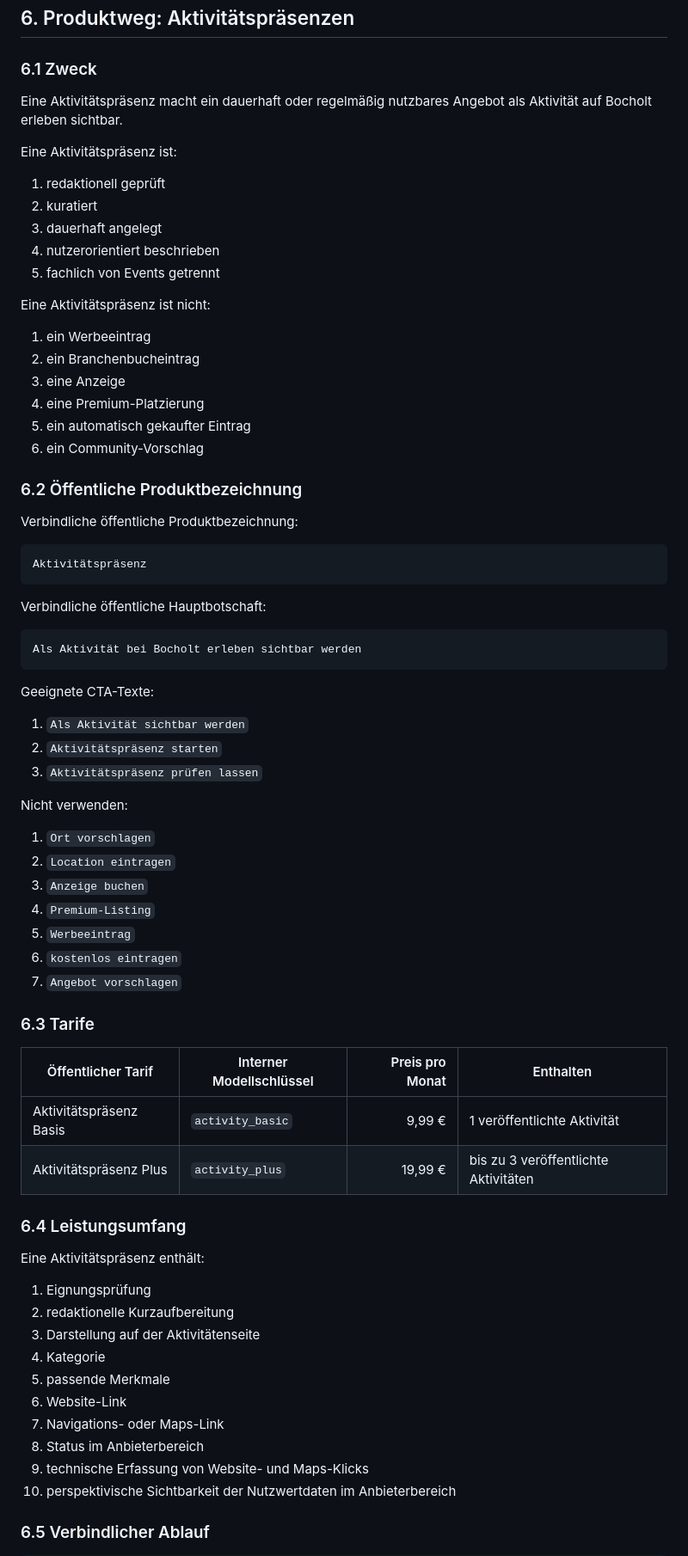
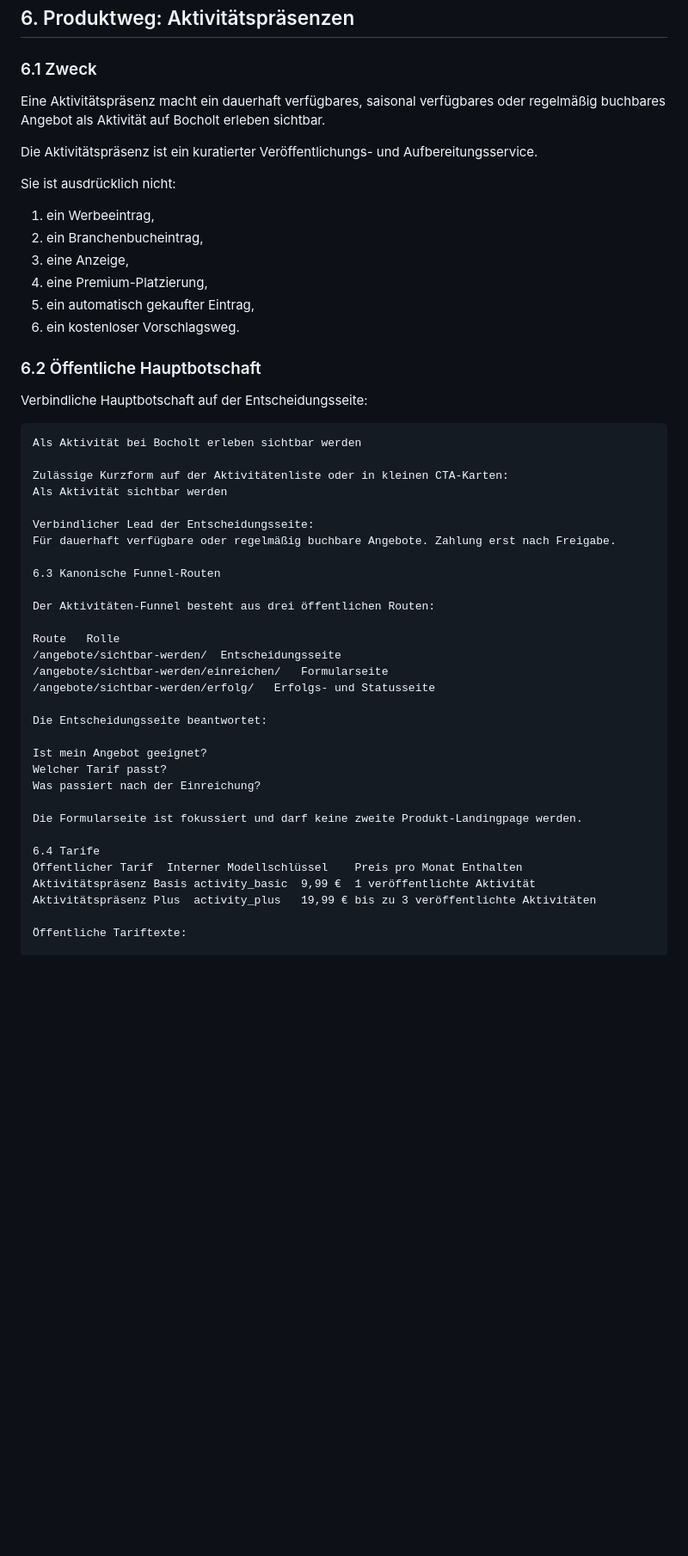
Before and after one commit to Stratos888/Bocholt-Erleben, a Markdown page: Produktvertrag.md, the part around one of its changes. Shown at 86% size. GitHub-like rendering; blank space fills up the shorter version.

````diff
--- a/Produktvertrag.md
+++ b/Produktvertrag.md
@@ -256,76 +256,53 @@ Quelle einreichen
 
 ### 6.1 Zweck
 
-Eine Aktivitätspräsenz macht ein dauerhaft oder regelmäßig nutzbares Angebot als Aktivität auf Bocholt erleben sichtbar.
+Eine Aktivitätspräsenz macht ein dauerhaft verfügbares, saisonal verfügbares oder regelmäßig buchbares Angebot als Aktivität auf Bocholt erleben sichtbar.
 
-Eine Aktivitätspräsenz ist:
+Die Aktivitätspräsenz ist ein kuratierter Veröffentlichungs- und Aufbereitungsservice.
 
-1. redaktionell geprüft
-2. kuratiert
-3. dauerhaft angelegt
-4. nutzerorientiert beschrieben
-5. fachlich von Events getrennt
+Sie ist ausdrücklich nicht:
 
-Eine Aktivitätspräsenz ist nicht:
+1. ein Werbeeintrag,
+2. ein Branchenbucheintrag,
+3. eine Anzeige,
+4. eine Premium-Platzierung,
+5. ein automatisch gekaufter Eintrag,
+6. ein kostenloser Vorschlagsweg.
 
-1. ein Werbeeintrag
-2. ein Branchenbucheintrag
-3. eine Anzeige
-4. eine Premium-Platzierung
-5. ein automatisch gekaufter Eintrag
-6. ein Community-Vorschlag
+### 6.2 Öffentliche Hauptbotschaft
 
-### 6.2 Öffentliche Produktbezeichnung
-
-Verbindliche öffentliche Produktbezeichnung:
-
-```text
-Aktivitätspräsenz
-```
-
-Verbindliche öffentliche Hauptbotschaft:
+Verbindliche Hauptbotschaft auf der Entscheidungsseite:
 
 ```text
 Als Aktivität bei Bocholt erleben sichtbar werden
-```
 
-Geeignete CTA-Texte:
+Zulässige Kurzform auf der Aktivitätenliste oder in kleinen CTA-Karten:
+Als Aktivität sichtbar werden
 
-1. `Als Aktivität sichtbar werden`
-2. `Aktivitätspräsenz starten`
-3. `Aktivitätspräsenz prüfen lassen`
+Verbindlicher Lead der Entscheidungsseite:
+Für dauerhaft verfügbare oder regelmäßig buchbare Angebote. Zahlung erst nach Freigabe.
 
-Nicht verwenden:
+6.3 Kanonische Funnel-Routen
 
-1. `Ort vorschlagen`
-2. `Location eintragen`
-3. `Anzeige buchen`
-4. `Premium-Listing`
-5. `Werbeeintrag`
-6. `kostenlos eintragen`
-7. `Angebot vorschlagen`
+Der Aktivitäten-Funnel besteht aus drei öffentlichen Routen:
 
-### 6.3 Tarife
+Route	Rolle
+/angebote/sichtbar-werden/	Entscheidungsseite
+/angebote/sichtbar-werden/einreichen/	Formularseite
+/angebote/sichtbar-werden/erfolg/	Erfolgs- und Statusseite
 
-| Öffentlicher Tarif | Interner Modellschlüssel | Preis pro Monat | Enthalten |
-| --- | --- | ---: | --- |
-| Aktivitätspräsenz Basis | `activity_basic` | 9,99 € | 1 veröffentlichte Aktivität |
-| Aktivitätspräsenz Plus | `activity_plus` | 19,99 € | bis zu 3 veröffentlichte Aktivitäten |
+Die Entscheidungsseite beantwortet:
 
-### 6.4 Leistungsumfang
+Ist mein Angebot geeignet?
+Welcher Tarif passt?
+Was passiert nach der Einreichung?
 
-Eine Aktivitätspräsenz enthält:
+Die Formularseite ist fokussiert und darf keine zweite Produkt-Landingpage werden.
 
-1. Eignungsprüfung
-2. redaktionelle Kurzaufbereitung
-3. Darstellung auf der Aktivitätenseite
-4. Kategorie
-5. passende Merkmale
-6. Website-Link
-7. Navigations- oder Maps-Link
-8. Status im Anbieterbereich
-9. technische Erfassung von Website- und Maps-Klicks
-10. perspektivische Sichtbarkeit der Nutzwertdaten im Anbieterbereich
+6.4 Tarife
+Öffentlicher Tarif	Interner Modellschlüssel	Preis pro Monat	Enthalten
+Aktivitätspräsenz Basis	activity_basic	9,99 €	1 veröffentlichte Aktivität
+Aktivitätspräsenz Plus	activity_plus	19,99 €	bis zu 3 veröffentlichte Aktivitäten
 
-### 6.5 Verbindlicher Ablauf
+Öffentliche Tariftexte:
 
````
Also changed, not shown: other parts of Produktvertrag.md (+234 -49 lines).
